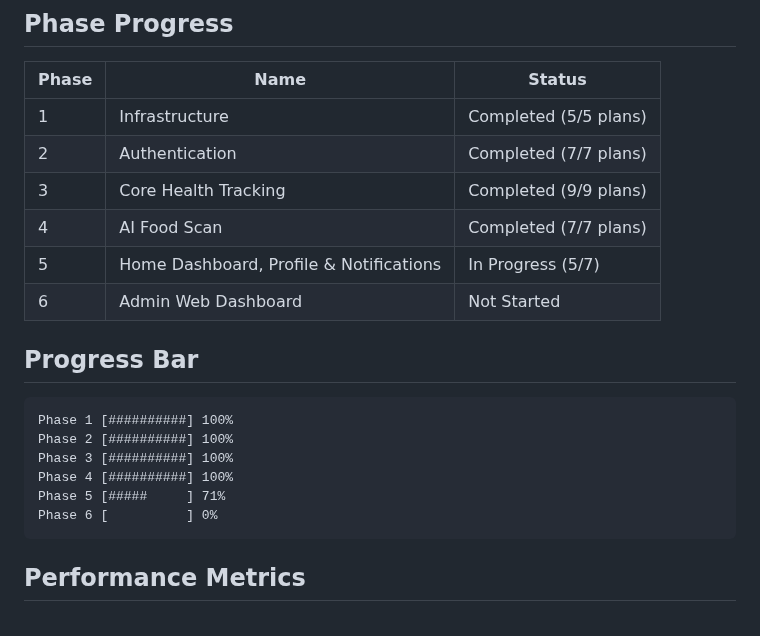
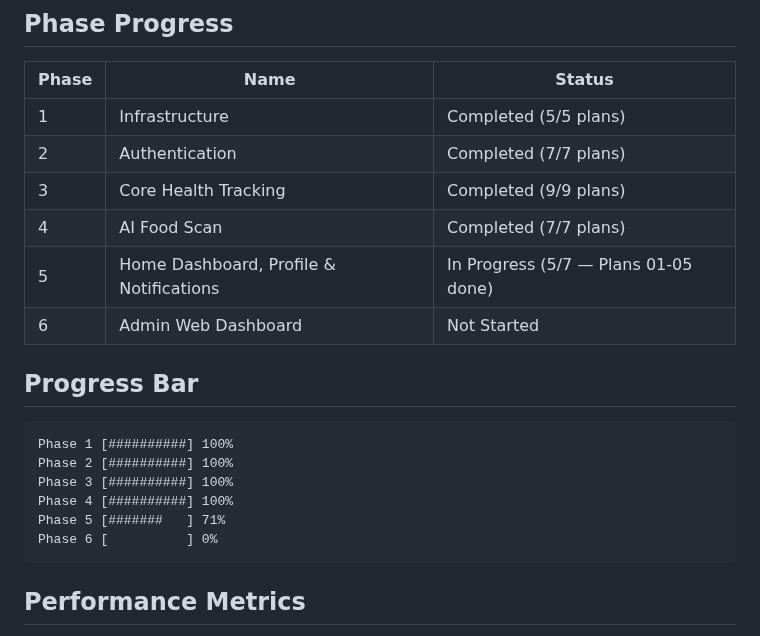
Before and after one commit to Aaron15092004/u-app-be, a Markdown page: .planning/STATE.md, the part around one of its changes. Drawn GitHub-style.

````diff
--- a/.planning/STATE.md
+++ b/.planning/STATE.md
@@ -30,7 +30,7 @@ Phase 4 verified and complete. Ready for `/gsd:plan-phase 5`.
 | 2 | Authentication | Completed (7/7 plans) |
 | 3 | Core Health Tracking | Completed (9/9 plans) |
 | 4 | AI Food Scan | Completed (7/7 plans) |
-| 5 | Home Dashboard, Profile & Notifications | In Progress (5/7) |
+| 5 | Home Dashboard, Profile & Notifications | In Progress (5/7 — Plans 01-05 done) |
 | 6 | Admin Web Dashboard | Not Started |
 
 ## Progress Bar
@@ -40,7 +40,7 @@ Phase 1 [##########] 100%
 Phase 2 [##########] 100%
 Phase 3 [##########] 100%
 Phase 4 [##########] 100%
-Phase 5 [#####     ] 71%
+Phase 5 [#######   ] 71%
 Phase 6 [          ] 0%
 ```
 
````
Also changed, not shown: other parts of .planning/STATE.md (+20 -10 lines), 1 other file.
